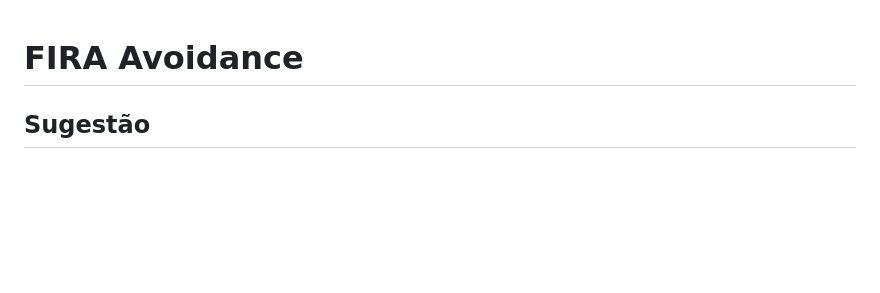
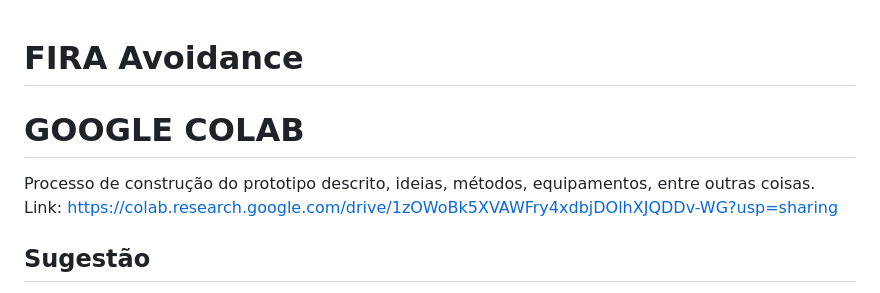
Before and after one commit to Filipe794/Fira-CyberSquad, a Markdown page: README.md, the part around the change. Drawn GitHub-style; blank space fills up the shorter version.

Commit message:
docs: add tag and description for google colab

```diff
--- a/README.md
+++ b/README.md
@@ -1,4 +1,8 @@
 # FIRA Avoidance
+
+# GOOGLE COLAB
+Processo de construção do prototipo descrito, ideias, métodos, equipamentos, entre outras coisas.
+Link: [https://colab.research.google.com/drive/1zOWoBk5XVAWFry4xdbjDOlhXJQDDv-WG?usp=sharing](url)
 
 ## Sugestão
 As implementações, melhorias e observações estão marcadas com comentários "TODO". Para ficar mais fácil de encontrá-los estou utilizando a extensão do VsCode - Todo Tree.
```
